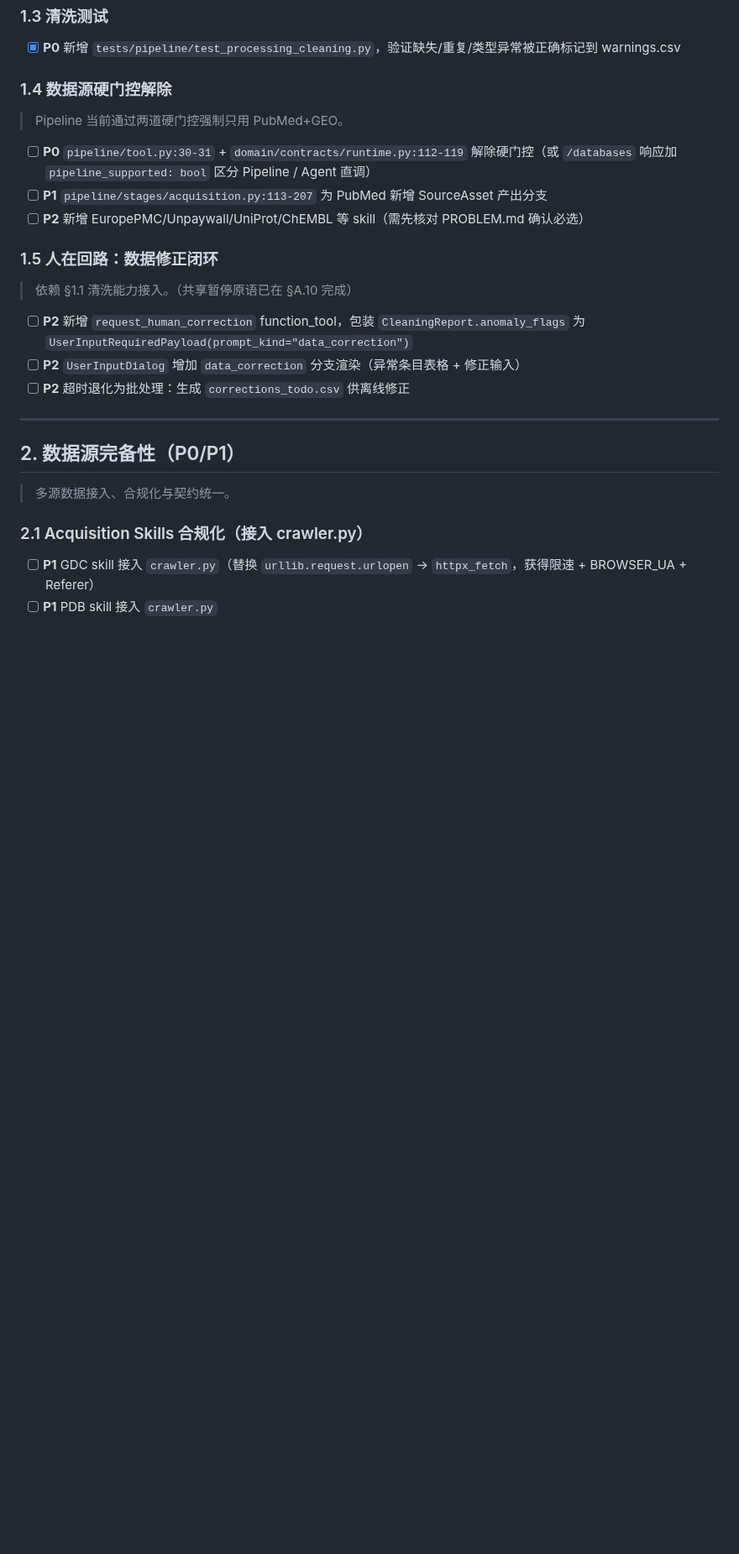
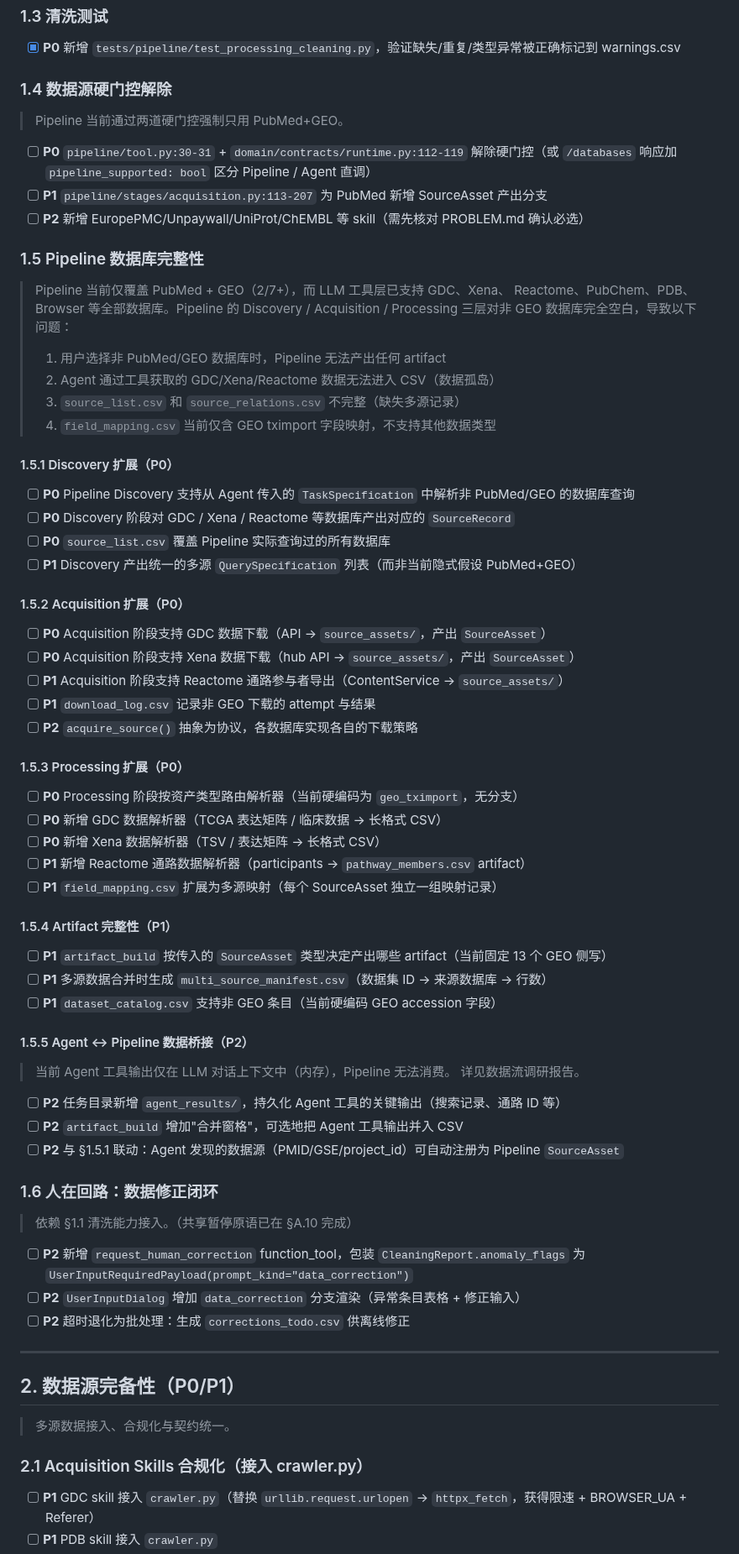
Before and after one commit to Lidozs55/BioMed-QAgent, a Markdown page: docs/TODO.md, the part around the change. Shown at 84% size. GitHub-like rendering; blank space fills up the shorter version.

Commit message:
docs: update TODO

```diff
--- a/docs/TODO.md
+++ b/docs/TODO.md
@@ -35,7 +35,55 @@
 - [ ] **P1** `pipeline/stages/acquisition.py:113-207` 为 PubMed 新增 SourceAsset 产出分支
 - [ ] **P2** 新增 EuropePMC/Unpaywall/UniProt/ChEMBL 等 skill（需先核对 PROBLEM.md 确认必选）
 
-### 1.5 人在回路：数据修正闭环
+### 1.5 Pipeline 数据库完整性
+
+> Pipeline 当前仅覆盖 PubMed + GEO（2/7+），而 LLM 工具层已支持 GDC、Xena、
+> Reactome、PubChem、PDB、Browser 等全部数据库。Pipeline 的 Discovery /
+> Acquisition / Processing 三层对非 GEO 数据库完全空白，导致以下问题：
+> 1. 用户选择非 PubMed/GEO 数据库时，Pipeline 无法产出任何 artifact
+> 2. Agent 通过工具获取的 GDC/Xena/Reactome 数据无法进入 CSV（数据孤岛）
+> 3. `source_list.csv` 和 `source_relations.csv` 不完整（缺失多源记录）
+> 4. `field_mapping.csv` 当前仅含 GEO tximport 字段映射，不支持其他数据类型
+
+#### 1.5.1 Discovery 扩展（P0）
+
+- [ ] **P0** Pipeline Discovery 支持从 Agent 传入的 `TaskSpecification` 中解析非 PubMed/GEO 的数据库查询
+- [ ] **P0** Discovery 阶段对 GDC / Xena / Reactome 等数据库产出对应的 `SourceRecord`
+- [ ] **P0** `source_list.csv` 覆盖 Pipeline 实际查询过的所有数据库
+- [ ] **P1** Discovery 产出统一的多源 `QuerySpecification` 列表（而非当前隐式假设 PubMed+GEO）
+
+#### 1.5.2 Acquisition 扩展（P0）
+
+- [ ] **P0** Acquisition 阶段支持 GDC 数据下载（API → `source_assets/`，产出 `SourceAsset`）
+- [ ] **P0** Acquisition 阶段支持 Xena 数据下载（hub API → `source_assets/`，产出 `SourceAsset`）
+- [ ] **P1** Acquisition 阶段支持 Reactome 通路参与者导出（ContentService → `source_assets/`）
+- [ ] **P1** `download_log.csv` 记录非 GEO 下载的 attempt 与结果
+- [ ] **P2** `acquire_source()` 抽象为协议，各数据库实现各自的下载策略
+
+#### 1.5.3 Processing 扩展（P0）
+
+- [ ] **P0** Processing 阶段按资产类型路由解析器（当前硬编码为 `geo_tximport`，无分支）
+- [ ] **P0** 新增 GDC 数据解析器（TCGA 表达矩阵 / 临床数据 → 长格式 CSV）
+- [ ] **P0** 新增 Xena 数据解析器（TSV / 表达矩阵 → 长格式 CSV）
+- [ ] **P1** 新增 Reactome 通路数据解析器（participants → `pathway_members.csv` artifact）
+- [ ] **P1** `field_mapping.csv` 扩展为多源映射（每个 SourceAsset 独立一组映射记录）
+
+#### 1.5.4 Artifact 完整性（P1）
+
+- [ ] **P1** `artifact_build` 按传入的 `SourceAsset` 类型决定产出哪些 artifact（当前固定 13 个 GEO 侧写）
+- [ ] **P1** 多源数据合并时生成 `multi_source_manifest.csv`（数据集 ID → 来源数据库 → 行数）
+- [ ] **P1** `dataset_catalog.csv` 支持非 GEO 条目（当前硬编码 GEO accession 字段）
+
+#### 1.5.5 Agent ↔ Pipeline 数据桥接（P2）
+
+> 当前 Agent 工具输出仅在 LLM 对话上下文中（内存），Pipeline 无法消费。
+> 详见数据流调研报告。
+
+- [ ] **P2** 任务目录新增 `agent_results/`，持久化 Agent 工具的关键输出（搜索记录、通路 ID 等）
+- [ ] **P2** `artifact_build` 增加"合并窗格"，可选地把 Agent 工具输出并入 CSV
+- [ ] **P2** 与 §1.5.1 联动：Agent 发现的数据源（PMID/GSE/project_id）可自动注册为 Pipeline `SourceAsset`
+
+### 1.6 人在回路：数据修正闭环
 
 > 依赖 §1.1 清洗能力接入。（共享暂停原语已在 §A.10 完成）
 
```
